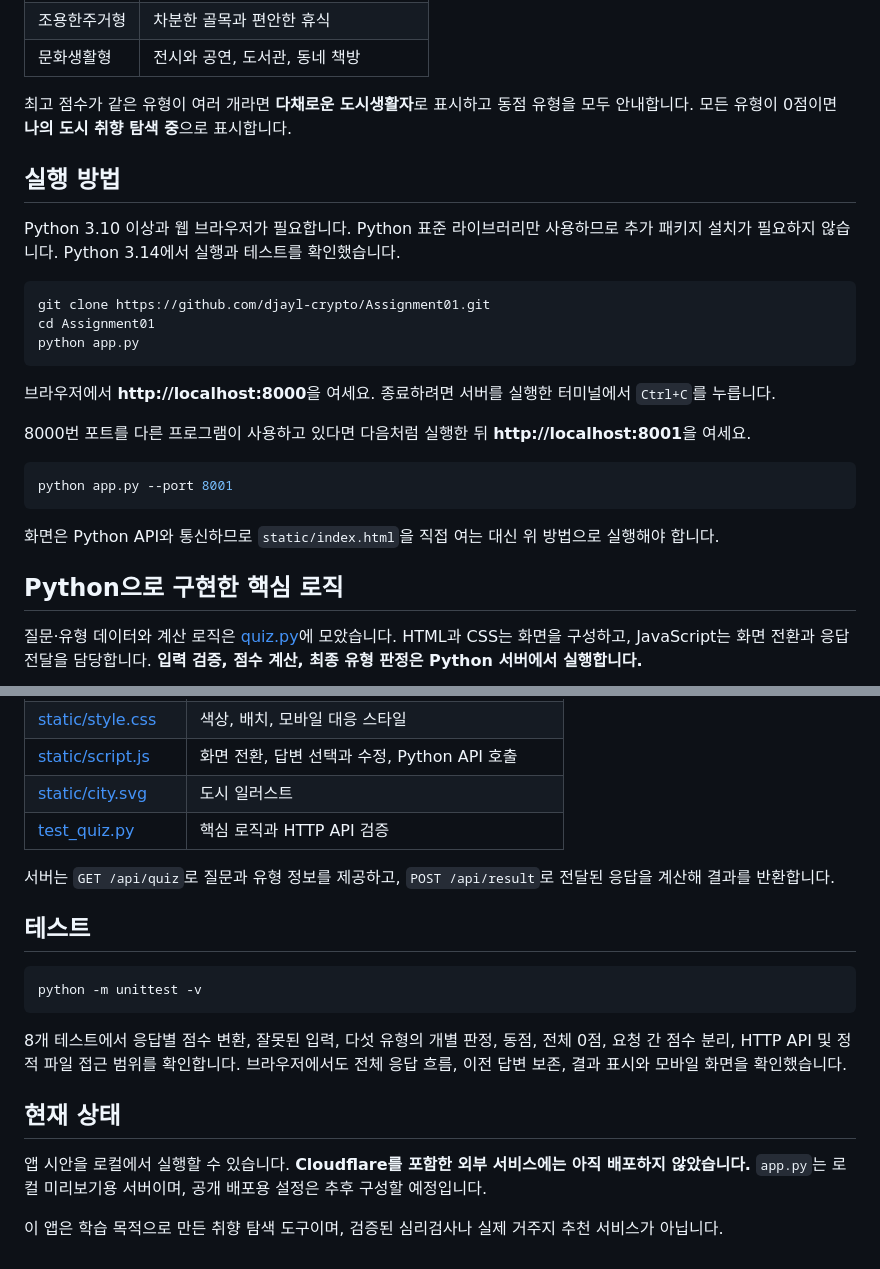
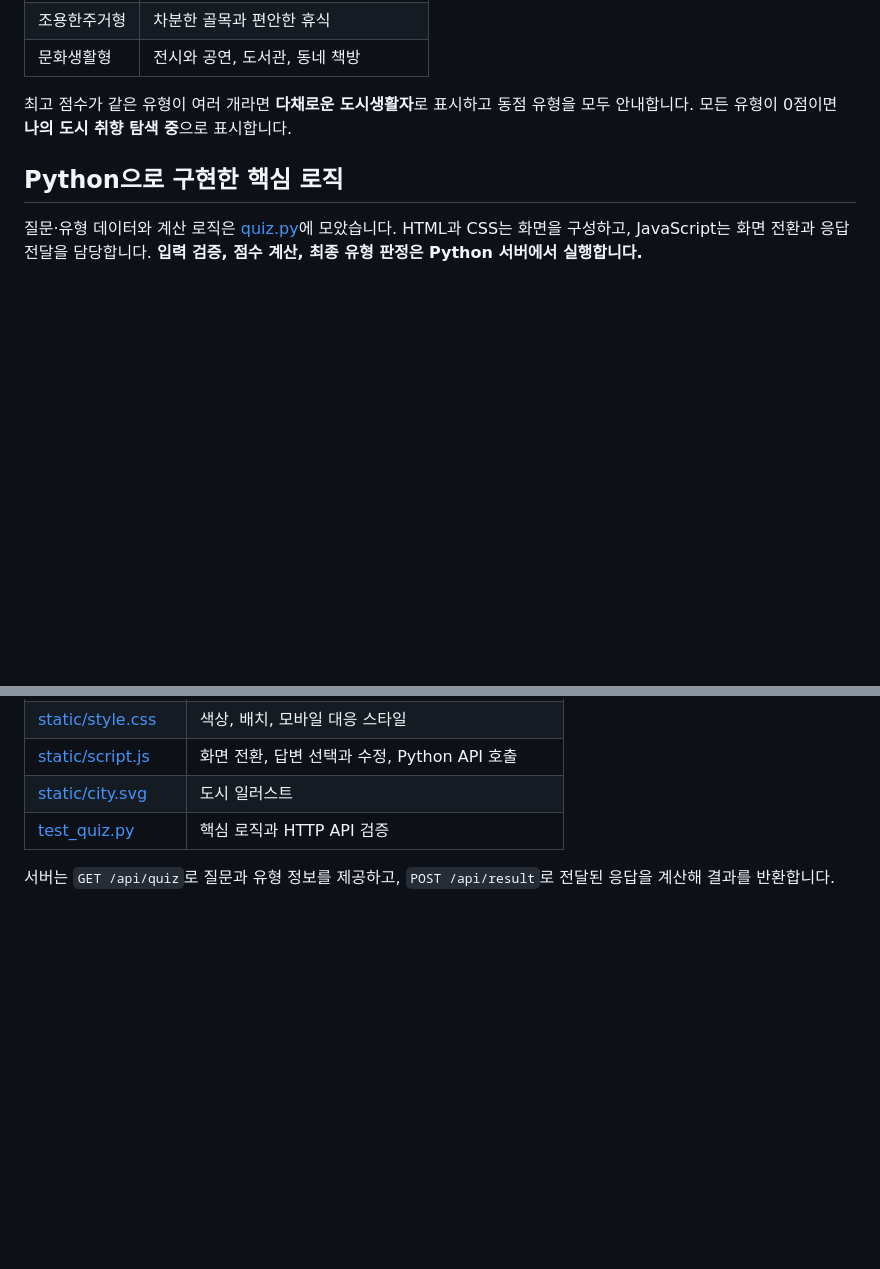
Before and after one commit to djayl-crypto/Assignment01, a Markdown page: README.md, 2 parts joined by grey strips. GitHub-like rendering; blank space fills up the shorter version.

Commit message:
docs: remove setup testing and status sections

````diff
--- a/README.md
+++ b/README.md
@@ -26,26 +26,6 @@ CITY:FIT은 공원, 대중교통, 상업시설, 조용한 주거환경, 문화
 | 문화생활형 | 전시와 공연, 도서관, 동네 책방 |
 
 최고 점수가 같은 유형이 여러 개라면 **다채로운 도시생활자**로 표시하고 동점 유형을 모두 안내합니다. 모든 유형이 0점이면 **나의 도시 취향 탐색 중**으로 표시합니다.
-
-## 실행 방법
-
-Python 3.10 이상과 웹 브라우저가 필요합니다. Python 표준 라이브러리만 사용하므로 추가 패키지 설치가 필요하지 않습니다. Python 3.14에서 실행과 테스트를 확인했습니다.
-
-```bash
-git clone https://github.com/djayl-crypto/Assignment01.git
-cd Assignment01
-python app.py
-```
-
-브라우저에서 **http://localhost:8000**을 여세요. 종료하려면 서버를 실행한 터미널에서 `Ctrl+C`를 누릅니다.
-
-8000번 포트를 다른 프로그램이 사용하고 있다면 다음처럼 실행한 뒤 **http://localhost:8001**을 여세요.
-
-```bash
-python app.py --port 8001
-```
-
-화면은 Python API와 통신하므로 `static/index.html`을 직접 여는 대신 위 방법으로 실행해야 합니다.
 
 ## Python으로 구현한 핵심 로직
 
@@ -89,17 +69,3 @@ python app.py --port 8001
 | [test_quiz.py](test_quiz.py) | 핵심 로직과 HTTP API 검증 |
 
 서버는 `GET /api/quiz`로 질문과 유형 정보를 제공하고, `POST /api/result`로 전달된 응답을 계산해 결과를 반환합니다.
-
-## 테스트
-
-```bash
-python -m unittest -v
-```
-
-8개 테스트에서 응답별 점수 변환, 잘못된 입력, 다섯 유형의 개별 판정, 동점, 전체 0점, 요청 간 점수 분리, HTTP API 및 정적 파일 접근 범위를 확인합니다. 브라우저에서도 전체 응답 흐름, 이전 답변 보존, 결과 표시와 모바일 화면을 확인했습니다.
-
-## 현재 상태
-
-앱 시안을 로컬에서 실행할 수 있습니다. **Cloudflare를 포함한 외부 서비스에는 아직 배포하지 않았습니다.** `app.py`는 로컬 미리보기용 서버이며, 공개 배포용 설정은 추후 구성할 예정입니다.
-
-이 앱은 학습 목적으로 만든 취향 탐색 도구이며, 검증된 심리검사나 실제 거주지 추천 서비스가 아닙니다.
````
